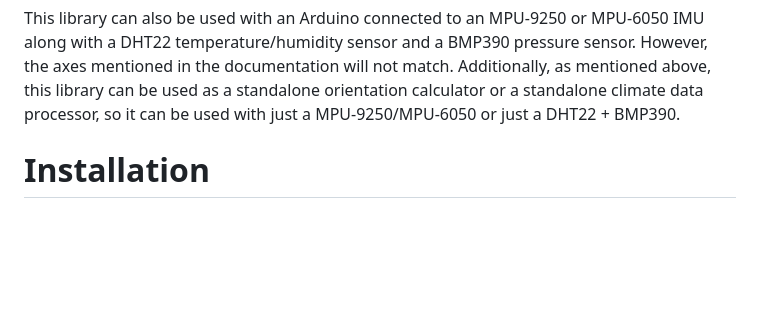
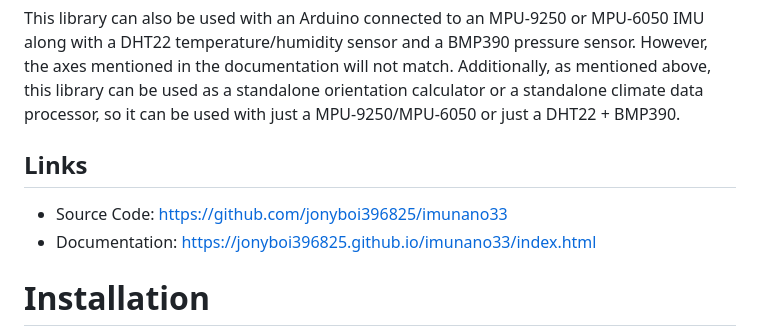
Before and after one commit to jonathanhliu21/imunano33, a Markdown page: doc/index.md, the part around the change. Drawn GitHub-style; blank space fills up the shorter version.

```diff
--- a/doc/index.md
+++ b/doc/index.md
@@ -15,6 +15,10 @@ This library only processes the data and does not read in any data. It expects t
 
 This library can also be used with an Arduino connected to an MPU-9250 or MPU-6050 IMU along with a DHT22 temperature/humidity sensor and a BMP390 pressure sensor. However, the axes mentioned in the documentation will not match. Additionally, as mentioned above, this library can be used as a standalone orientation calculator or a standalone climate data processor, so it can be used with just a MPU-9250/MPU-6050 or just a DHT22 + BMP390.
 
+## Links
+
+* Source Code: https://github.com/jonyboi396825/imunano33
+* Documentation: https://jonyboi396825.github.io/imunano33/index.html
 
 # Installation
 
```
Also changed, not shown: README.md (added, +22 -0 lines).
